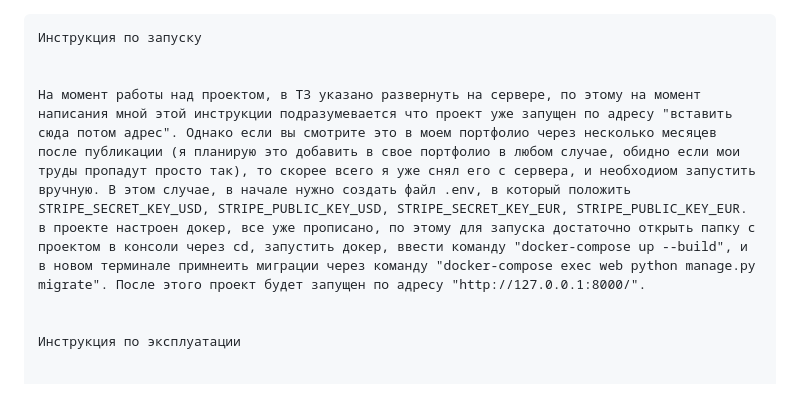
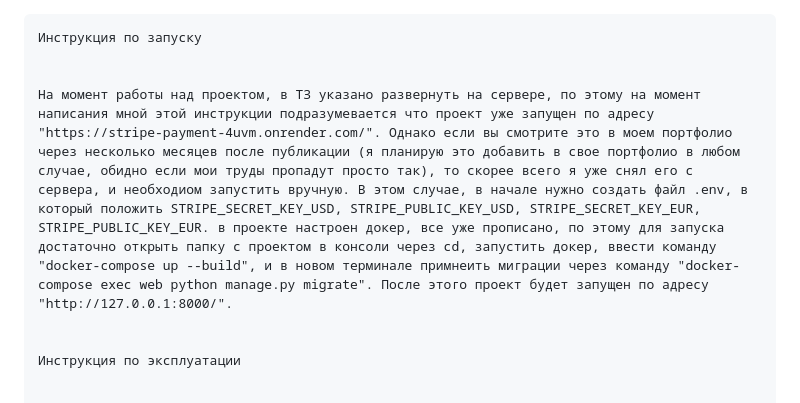
Before and after one commit to StanislavEroshenko/stripe_payment, a Markdown page: Readme.md, the part around the change. GitHub-like rendering.

Commit message:
Update Readme.md
small Readme update

```diff
--- a/Readme.md
+++ b/Readme.md
@@ -3,7 +3,7 @@
     Инструкция по запуску
 
 
-    На момент работы над проектом, в ТЗ указано развернуть на сервере, по этому на момент написания мной этой инструкции подразумевается что проект уже запущен по адресу "вставить сюда потом адрес". Однако если вы смотрите это в моем портфолио через несколько месяцев после публикации (я планирую это добавить в свое портфолио в любом случае, обидно если мои труды пропадут просто так), то скорее всего я уже снял его с сервера, и необходиом запустить вручную. В этом случае, в начале нужно создать файл .env, в который положить STRIPE_SECRET_KEY_USD, STRIPE_PUBLIC_KEY_USD, STRIPE_SECRET_KEY_EUR, STRIPE_PUBLIC_KEY_EUR. в проекте настроен докер, все уже прописано, по этому для запуска достаточно открыть папку с проектом в консоли через cd, запустить докер, ввести команду "docker-compose up --build", и в новом терминале примнеить миграции через команду "docker-compose exec web python manage.py migrate". После этого проект будет запущен по адресу "http://127.0.0.1:8000/".
+    На момент работы над проектом, в ТЗ указано развернуть на сервере, по этому на момент написания мной этой инструкции подразумевается что проект уже запущен по адресу "https://stripe-payment-4uvm.onrender.com/". Однако если вы смотрите это в моем портфолио через несколько месяцев после публикации (я планирую это добавить в свое портфолио в любом случае, обидно если мои труды пропадут просто так), то скорее всего я уже снял его с сервера, и необходиом запустить вручную. В этом случае, в начале нужно создать файл .env, в который положить STRIPE_SECRET_KEY_USD, STRIPE_PUBLIC_KEY_USD, STRIPE_SECRET_KEY_EUR, STRIPE_PUBLIC_KEY_EUR. в проекте настроен докер, все уже прописано, по этому для запуска достаточно открыть папку с проектом в консоли через cd, запустить докер, ввести команду "docker-compose up --build", и в новом терминале примнеить миграции через команду "docker-compose exec web python manage.py migrate". После этого проект будет запущен по адресу "http://127.0.0.1:8000/".
 
 
     Инструкция по эксплуатации
```
